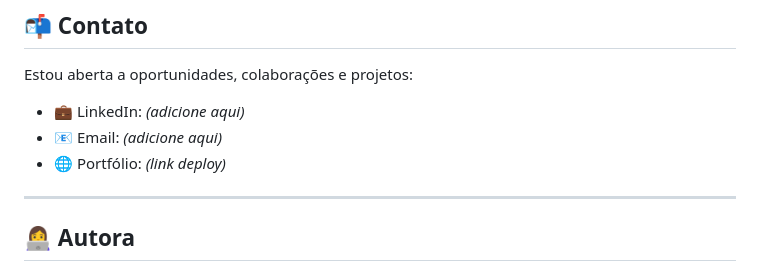
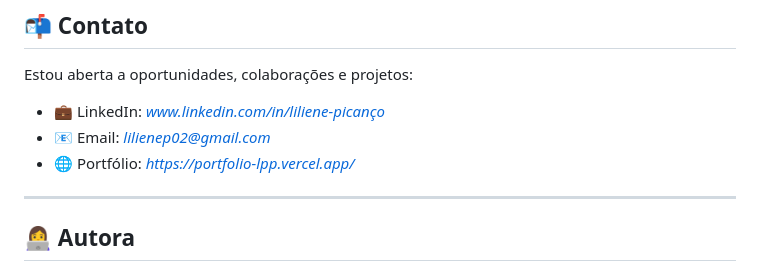
Before and after one commit to liliene/portfolio-LPP, a Markdown page: README.md, the part around the change. Rendered like a GitHub page.

Commit message:
Update contact information in README.md

```diff
--- a/README.md
+++ b/README.md
@@ -131,9 +131,9 @@ Este projeto reflete minha forma de pensar:
 
 Estou aberta a oportunidades, colaborações e projetos:
 
-* 💼 LinkedIn: *(adicione aqui)*
-* 📧 Email: *(adicione aqui)*
-* 🌐 Portfólio: *(link deploy)*
+* 💼 LinkedIn: *www.linkedin.com/in/liliene-picanço*
+* 📧 Email: *lilienep02@gmail.com*
+* 🌐 Portfólio: *https://portfolio-lpp.vercel.app/*
 
 ---
 
```
